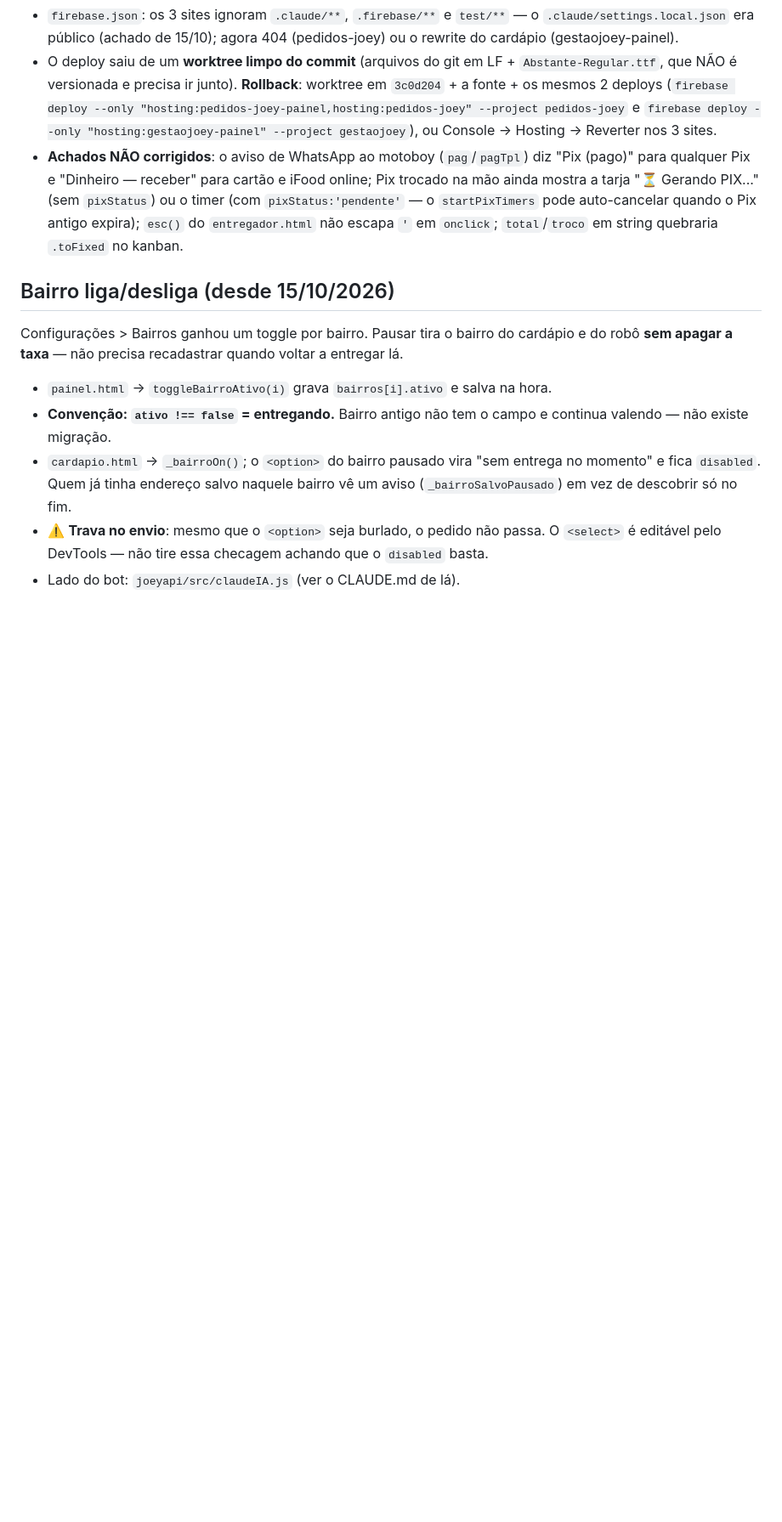
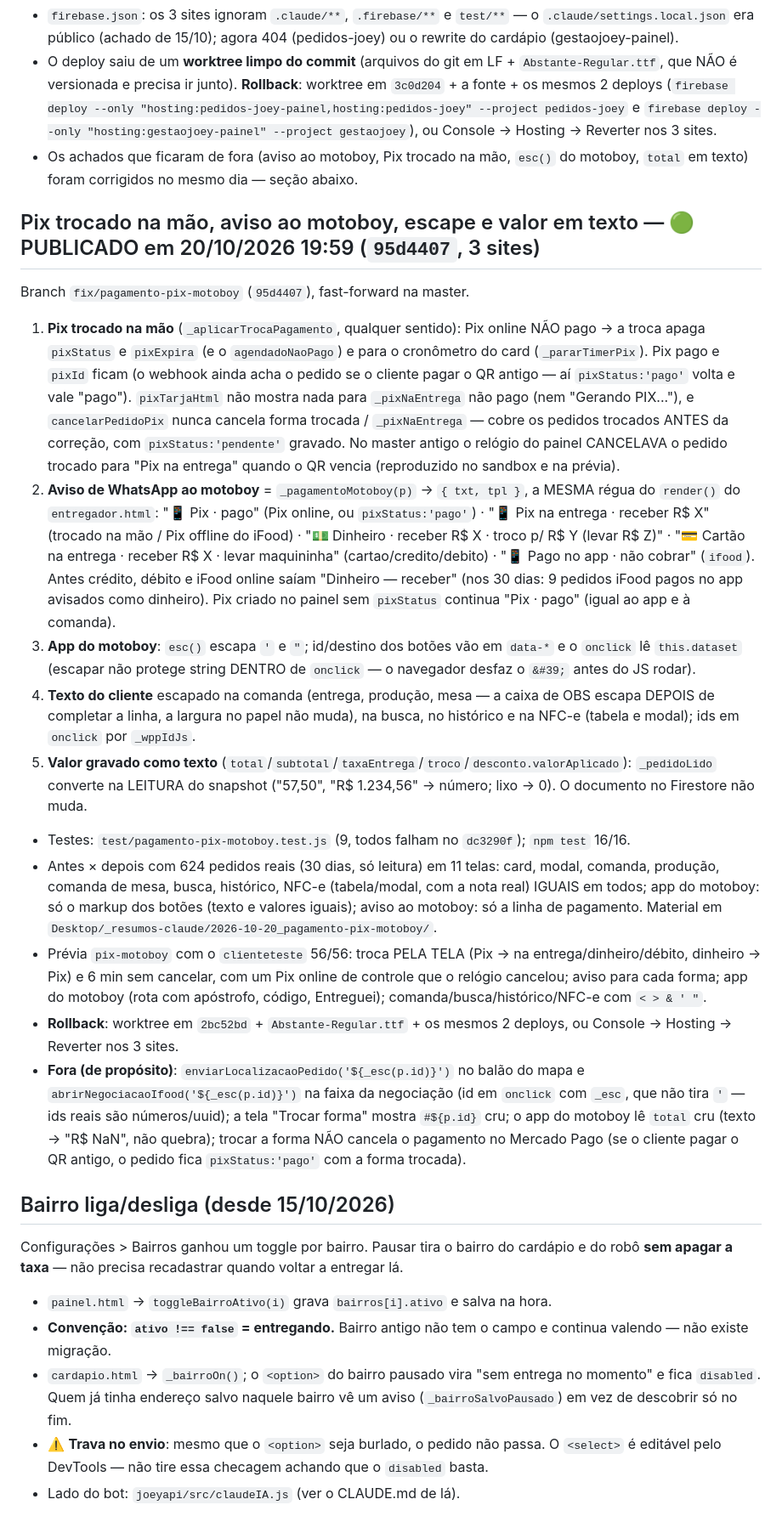
Before and after one commit to Fredjoey/gestaojoey-saas, a Markdown page: CLAUDE.md, the part around the change. Shown at 85% size. Drawn GitHub-style; blank space fills up the shorter version.

Commit message:
CLAUDE.md: Pix trocado na mão, aviso ao motoboy, escape e valor em texto PUBLICADOS (20/10 19:59, 3 sites); rollback; o que ficou fora
Co-Authored-By: Claude Opus 5.5 (1M context) <noreply@anthropic.com>

```diff
--- a/CLAUDE.md
+++ b/CLAUDE.md
@@ -212,10 +212,42 @@ se refaz a cada 60 s e na volta da aba — `_atualizarStatusSidebar`) + `firebas
   precisa ir junto). **Rollback**: worktree em `3c0d204` + a fonte + os mesmos 2 deploys (`firebase deploy --only
   "hosting:pedidos-joey-painel,hosting:pedidos-joey" --project pedidos-joey` e `firebase deploy --only "hosting:gestaojoey-painel"
   --project gestaojoey`), ou Console → Hosting → Reverter nos 3 sites.
-- **Achados NÃO corrigidos**: o aviso de WhatsApp ao motoboy (`pag`/`pagTpl`) diz "Pix (pago)" para qualquer Pix e "Dinheiro —
-  receber" para cartão e iFood online; Pix trocado na mão ainda mostra a tarja "⏳ Gerando PIX..." (sem `pixStatus`) ou o timer
-  (com `pixStatus:'pendente'` — o `startPixTimers` pode auto-cancelar quando o Pix antigo expira); `esc()` do `entregador.html`
-  não escapa `'` em `onclick`; `total`/`troco` em string quebraria `.toFixed` no kanban.
+- Os achados que ficaram de fora (aviso ao motoboy, Pix trocado na mão, `esc()` do motoboy, `total` em texto) foram
+  corrigidos no mesmo dia — seção abaixo.
+
+## Pix trocado na mão, aviso ao motoboy, escape e valor em texto — 🟢 PUBLICADO em 20/10/2026 19:59 (`95d4407`, 3 sites)
+
+Branch `fix/pagamento-pix-motoboy` (`95d4407`), fast-forward na master.
+1. **Pix trocado na mão** (`_aplicarTrocaPagamento`, qualquer sentido): Pix online NÃO pago → a troca apaga `pixStatus` e
+   `pixExpira` (e o `agendadoNaoPago`) e para o cronômetro do card (`_pararTimerPix`). Pix pago e `pixId` ficam (o webhook
+   ainda acha o pedido se o cliente pagar o QR antigo — aí `pixStatus:'pago'` volta e vale "pago"). `pixTarjaHtml` não mostra
+   nada para `_pixNaEntrega` não pago (nem "Gerando PIX..."), e `cancelarPedidoPix` nunca cancela forma trocada /
+   `_pixNaEntrega` — cobre os pedidos trocados ANTES da correção, com `pixStatus:'pendente'` gravado. No master antigo o relógio
+   do painel CANCELAVA o pedido trocado para "Pix na entrega" quando o QR vencia (reproduzido no sandbox e na prévia).
+2. **Aviso de WhatsApp ao motoboy** = `_pagamentoMotoboy(p)` → `{ txt, tpl }`, a MESMA régua do `render()` do
+   `entregador.html`: "📱 Pix · pago" (Pix online, ou `pixStatus:'pago'`) · "📱 Pix na entrega · receber R$ X" (trocado na mão /
+   Pix offline do iFood) · "💵 Dinheiro · receber R$ X · troco p/ R$ Y (levar R$ Z)" · "💳 Cartão na entrega · receber R$ X ·
+   levar maquininha" (cartao/credito/debito) · "📱 Pago no app · não cobrar" (`ifood`). Antes crédito, débito e iFood online
+   saíam "Dinheiro — receber" (nos 30 dias: 9 pedidos iFood pagos no app avisados como dinheiro). Pix criado no painel sem
+   `pixStatus` continua "Pix · pago" (igual ao app e à comanda).
+3. **App do motoboy**: `esc()` escapa `'` e `"`; id/destino dos botões vão em `data-*` e o `onclick` lê `this.dataset`
+   (escapar não protege string DENTRO de `onclick` — o navegador desfaz o `&#39;` antes do JS rodar).
+4. **Texto do cliente** escapado na comanda (entrega, produção, mesa — a caixa de OBS escapa DEPOIS de completar a linha, a
+   largura no papel não muda), na busca, no histórico e na NFC-e (tabela e modal); ids em `onclick` por `_wppIdJs`.
+5. **Valor gravado como texto** (`total`/`subtotal`/`taxaEntrega`/`troco`/`desconto.valorAplicado`): `_pedidoLido` converte
+   na LEITURA do snapshot ("57,50", "R$ 1.234,56" → número; lixo → 0). O documento no Firestore não muda.
+- Testes: `test/pagamento-pix-motoboy.test.js` (9, todos falham no `dc3290f`); `npm test` 16/16.
+- Antes × depois com 624 pedidos reais (30 dias, só leitura) em 11 telas: card, modal, comanda, produção, comanda de mesa,
+  busca, histórico, NFC-e (tabela/modal, com a nota real) IGUAIS em todos; app do motoboy: só o markup dos botões (texto e
+  valores iguais); aviso ao motoboy: só a linha de pagamento. Material em `Desktop/_resumos-claude/2026-10-20_pagamento-pix-motoboy/`.
+- Prévia `pix-motoboy` com o `clienteteste` 56/56: troca PELA TELA (Pix → na entrega/dinheiro/débito, dinheiro → Pix) e 6 min
+  sem cancelar, com um Pix online de controle que o relógio cancelou; aviso para cada forma; app do motoboy (rota com
+  apóstrofo, código, Entreguei); comanda/busca/histórico/NFC-e com `< > & ' "`.
+- **Rollback**: worktree em `2bc52bd` + `Abstante-Regular.ttf` + os mesmos 2 deploys, ou Console → Hosting → Reverter nos 3 sites.
+- **Fora (de propósito)**: `enviarLocalizacaoPedido('${_esc(p.id)}')` no balão do mapa e `abrirNegociacaoIfood('${_esc(p.id)}')`
+  na faixa da negociação (id em `onclick` com `_esc`, que não tira `'` — ids reais são números/uuid); a tela "Trocar forma"
+  mostra `#${p.id}` cru; o app do motoboy lê `total` cru (texto → "R$ NaN", não quebra); trocar a forma NÃO cancela o
+  pagamento no Mercado Pago (se o cliente pagar o QR antigo, o pedido fica `pixStatus:'pago'` com a forma trocada).
 
 ## Bairro liga/desliga (desde 15/10/2026)
 
```
